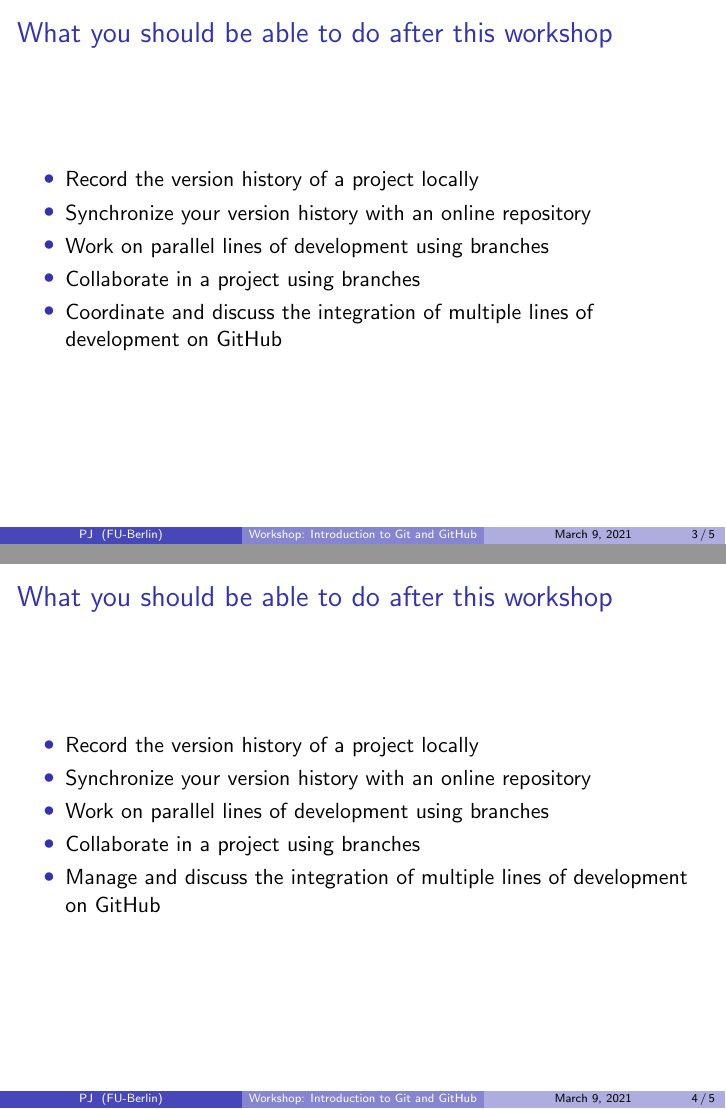
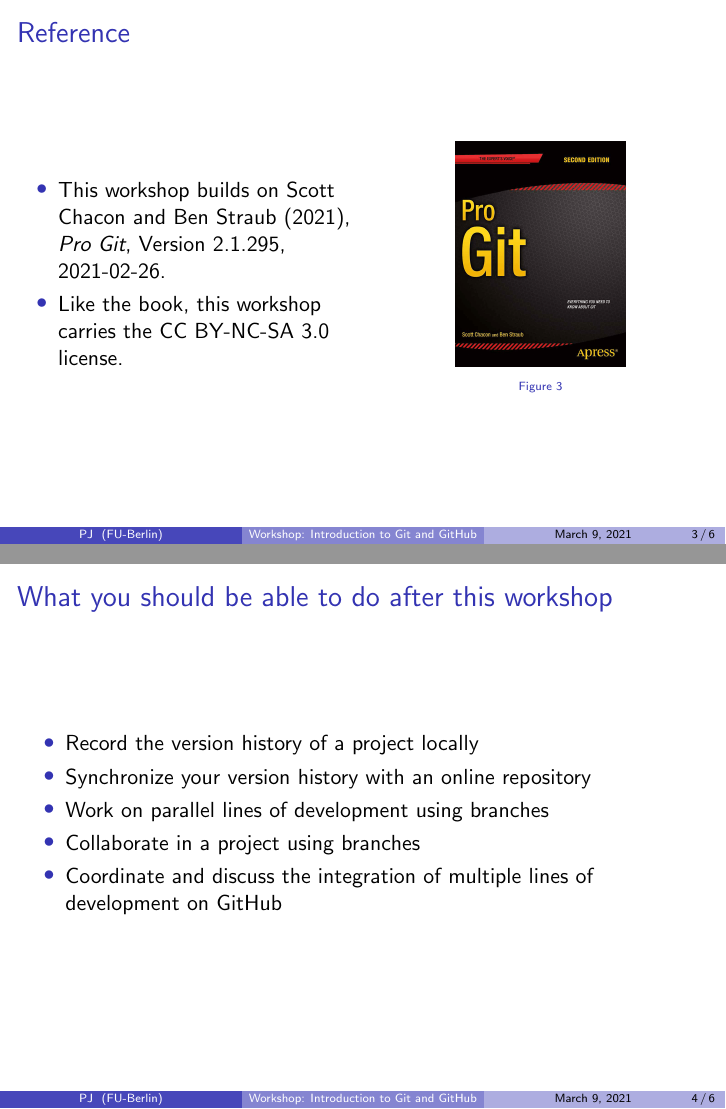
Before and after one commit to jolyphil/git-workshop, LaTeX slides (part1/part1.tex): pages 3 and 4 of 5 before the commit and pages 3 and 4 of 6 after it, joined at a grey line. Compiled offline with pdfLaTeX.

Commit message:
continue part1

```diff
--- a/part1/part1.tex
+++ b/part1/part1.tex
@@ -113,6 +113,25 @@
   \end{columns}
 \end{frame}
 
+\begin{frame}{Reference}
+  \begin{columns}
+
+    \begin{column}{0.5\textwidth}
+    \begin{itemize}
+      \item This workshop builds on Scott Chacon and Ben Straub (2021), \textit{Pro Git}, Version 2.1.295, 2021-02-26.
+      \item Like the book, this workshop carries the CC BY-NC-SA 3.0 license.
+    \end{itemize}
+		\end{column}
+
+    \begin{column}{0.5\textwidth}
+      \begin{figure}
+	      \includegraphics[width=0.5\textwidth]{figures/progit_cover.png}
+	      \caption{}
+      \end{figure}
+    \end{column}
+  \end{columns}
+\end{frame}
+
 \begin{frame}{What you should be able to do after this workshop}
 \begin{itemize}
 	\item Record the version history of a project locally
@@ -123,12 +142,3 @@
 \end{itemize}
 \end{frame}
 
-\begin{frame}{What you should be able to do after this workshop}
-\begin{itemize}
-	\item Record the version history of a project locally
-	\item Synchronize your version history with an online repository
-	\item Work on parallel lines of development using branches
-	\item Collaborate in a project using branches
-	\item Manage and discuss the integration of multiple lines of development on GitHub
-\end{itemize}
-\end{frame}
```
Also changed, not shown: part1/figures/progit_cover.png (added), part1/part1.tex (25 more changed lines).
